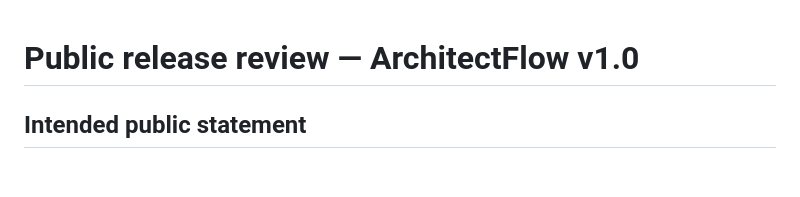
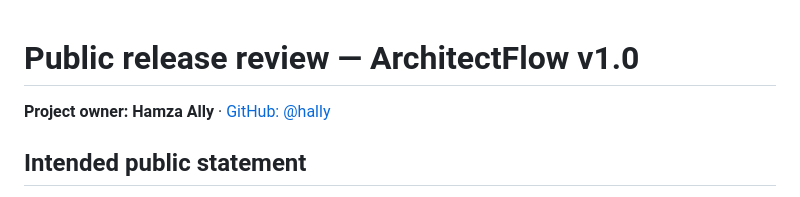
Before and after one commit to hally/architectflow, a Markdown page: docs/PUBLIC_RELEASE.md, the part around the change. GitHub-like rendering; blank space fills up the shorter version.

Commit message:
docs: identify public release project owner

```diff
--- a/docs/PUBLIC_RELEASE.md
+++ b/docs/PUBLIC_RELEASE.md
@@ -1,4 +1,6 @@
 # Public release review — ArchitectFlow v1.0
+
+**Project owner: Hamza Ally** · [GitHub: @hally](https://github.com/hally)
 
 ## Intended public statement
 
```
